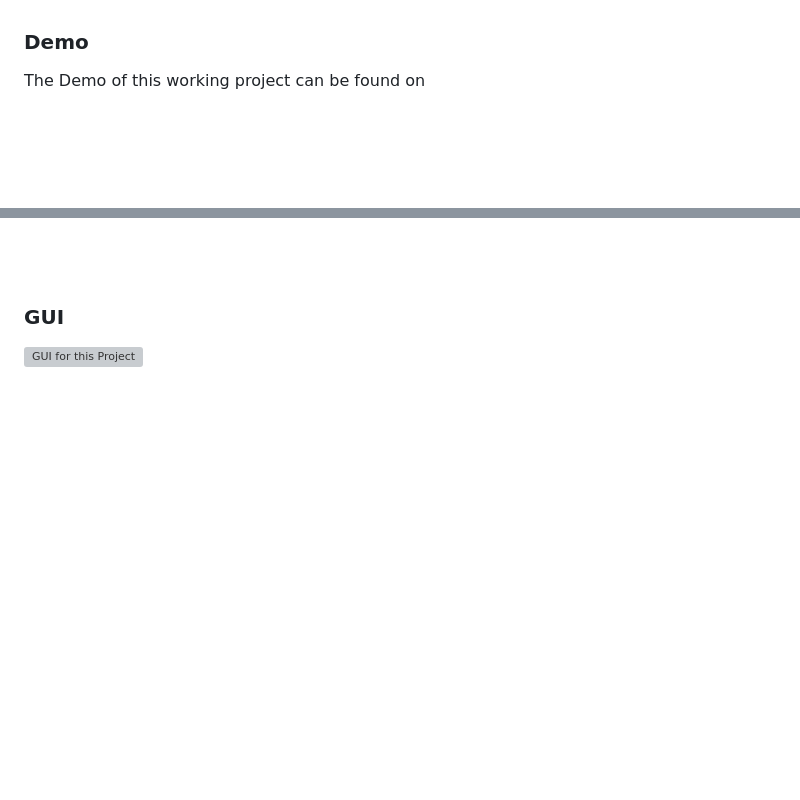
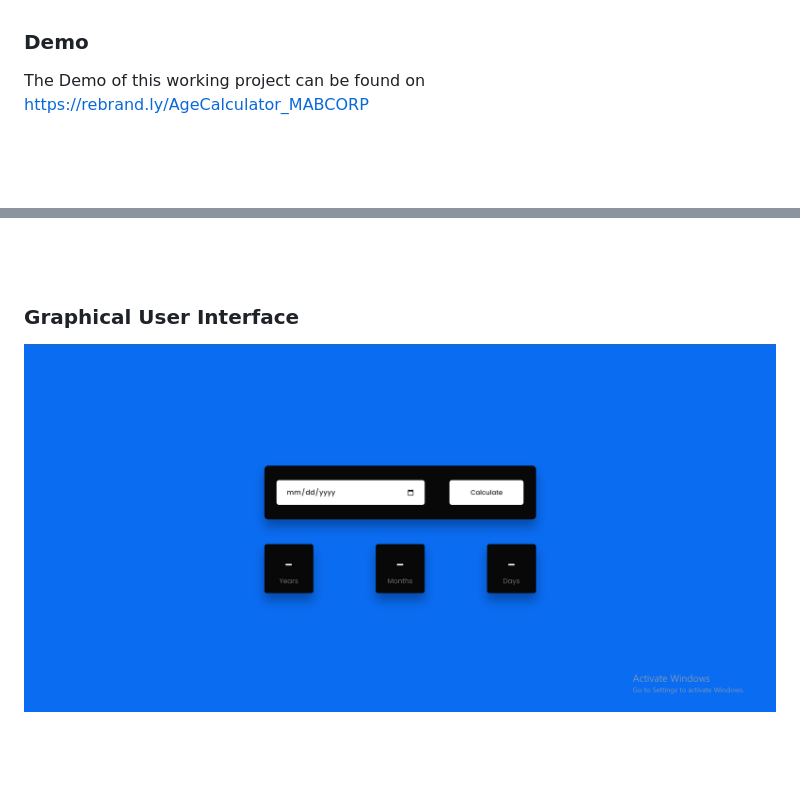
Before and after one commit to AbdullahButt2611/AgeCalculator, a Markdown page: README.md, 2 parts joined by grey strips. Rendered like a GitHub page; blank space fills up the shorter version; grey boxes are pictures that could not be loaded.

Commit message:
Completed

```diff
--- a/README.md
+++ b/README.md
@@ -49,7 +49,7 @@ Follwing resources have been used in maintaining this project:
 ### Demo
 <p align="justify">
   The Demo of this working project can be found on <br>
-  <a href="></a>
+  <a href="https://rebrand.ly/AgeCalculator_MABCORP">https://rebrand.ly/AgeCalculator_MABCORP</a>
 </p>
 
 
@@ -73,8 +73,8 @@ You can exclusively watch the video on this project from the making to deploying
 
 
 
-### GUI
-![GUI for this Project](path)
+### Graphical User Interface
+![GUI for this Project](demo.png)
 
 
 <br><br>
```
